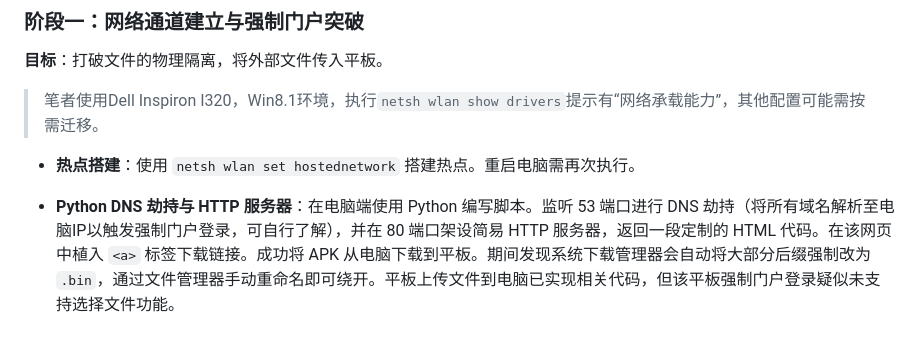
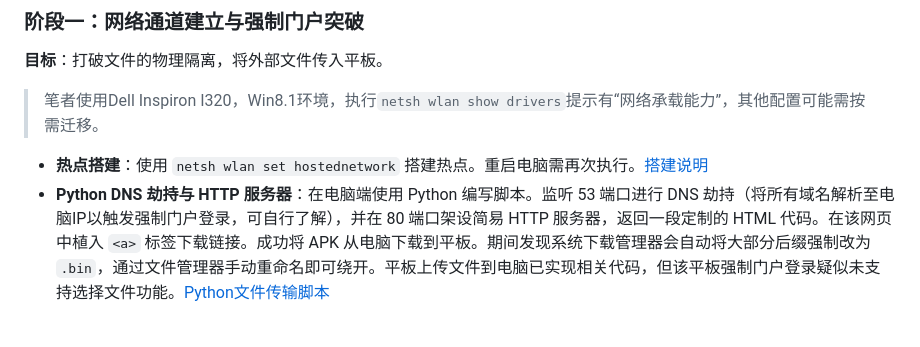
Before and after one commit to Yeson38/PadLeak, a Markdown page: README.md, the part around the change. Rendered like a GitHub page.

Commit message:
Update README with Python script link and cleanup
Removed a redundant line and added a link to the Python file transfer script.

```diff
--- a/README.md
+++ b/README.md
@@ -24,10 +24,8 @@
 ### 阶段一：网络通道建立与强制门户突破
 **目标**：打破文件的物理隔离，将外部文件传入平板。
 > 笔者使用Dell Inspiron I320，Win8.1环境，执行`netsh wlan show drivers`提示有“网络承载能力”，其他配置可能需按需迁移。
->
-*   **热点搭建**：使用 `netsh wlan set hostednetwork` 搭建热点。重启电脑需再次执行。
-
-*   **Python DNS 劫持与 HTTP 服务器**：在电脑端使用 Python 编写脚本。监听 53 端口进行 DNS 劫持（将所有域名解析至电脑IP以触发强制门户登录，可自行了解），并在 80 端口架设简易 HTTP 服务器，返回一段定制的 HTML 代码。在该网页中植入 `<a>` 标签下载链接。成功将 APK 从电脑下载到平板。期间发现系统下载管理器会自动将大部分后缀强制改为 `.bin`，通过文件管理器手动重命名即可绕开。平板上传文件到电脑已实现相关代码，但该平板强制门户登录疑似未支持选择文件功能。
+*   **热点搭建**：使用 `netsh wlan set hostednetwork` 搭建热点。重启电脑需再次执行。[搭建说明](hotspot.md)
+*   **Python DNS 劫持与 HTTP 服务器**：在电脑端使用 Python 编写脚本。监听 53 端口进行 DNS 劫持（将所有域名解析至电脑IP以触发强制门户登录，可自行了解），并在 80 端口架设简易 HTTP 服务器，返回一段定制的 HTML 代码。在该网页中植入 `<a>` 标签下载链接。成功将 APK 从电脑下载到平板。期间发现系统下载管理器会自动将大部分后缀强制改为 `.bin`，通过文件管理器手动重命名即可绕开。平板上传文件到电脑已实现相关代码，但该平板强制门户登录疑似未支持选择文件功能。[Python文件传输脚本](portal.py)
 <!--
 ### 阶段二：MDM 安装拦截与“包名伪装”对抗
 **目标**：绕过应用安装白名单。
```
